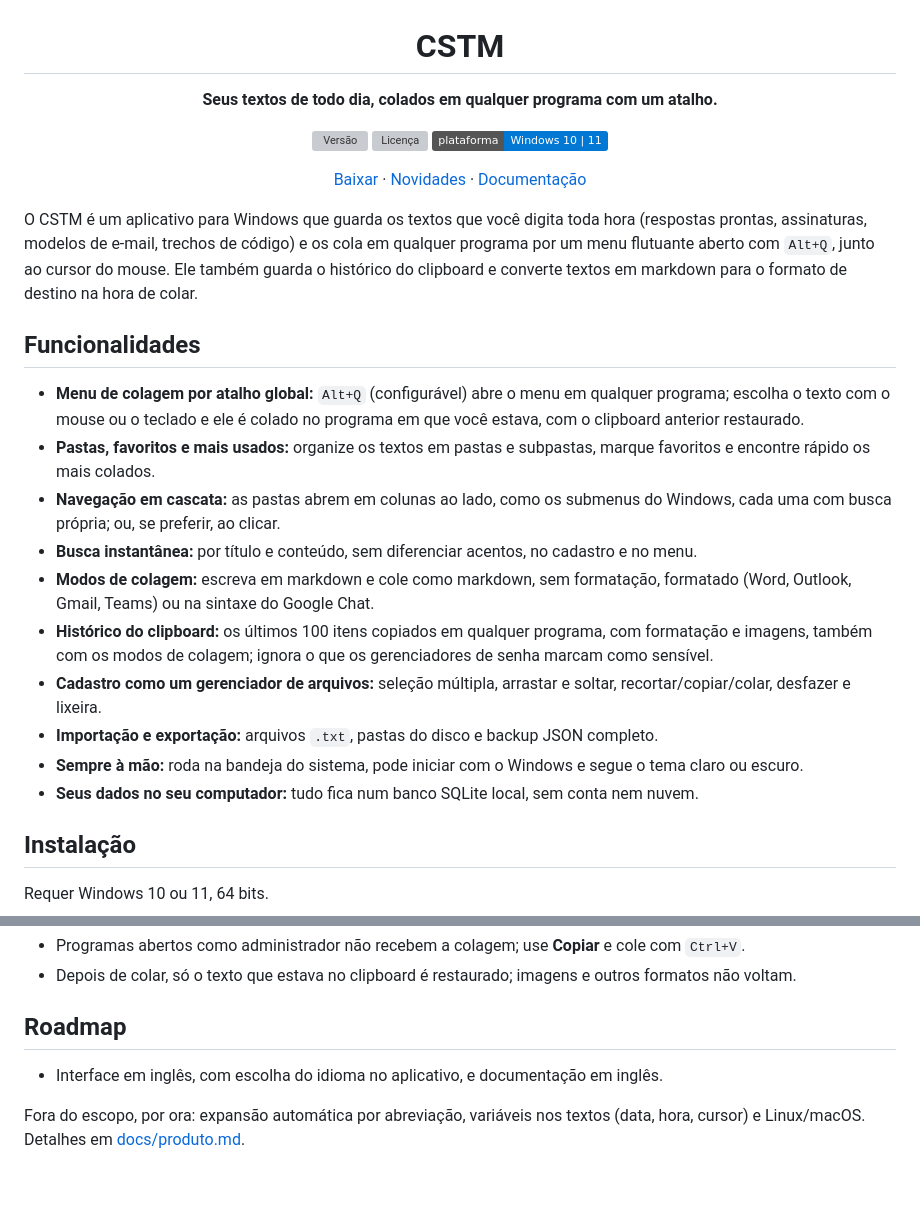
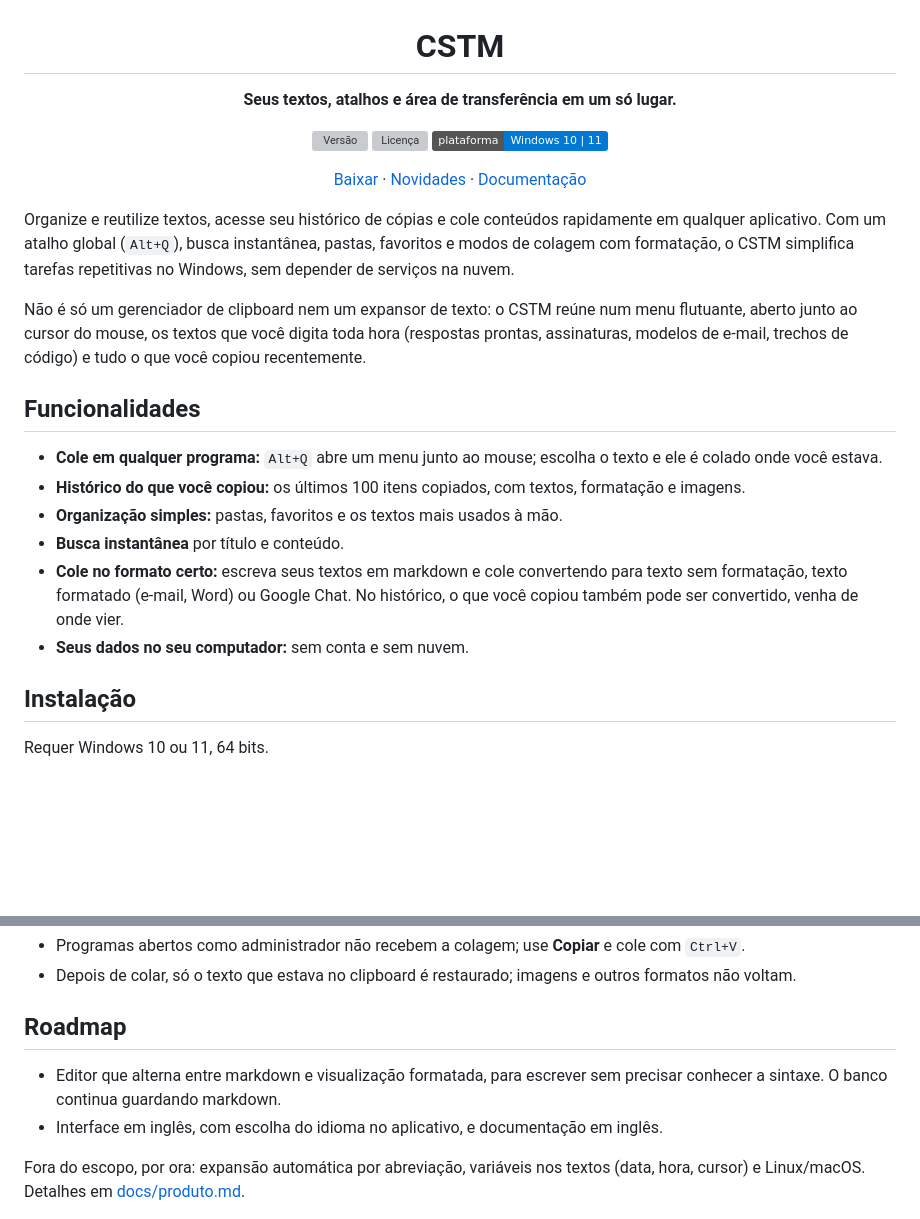
Before and after one commit to marinsgabriel1997/CSTM, a Markdown page: README.md, 2 parts joined by grey strips. GitHub-like rendering; badges without logos; blank space fills up the shorter version; grey boxes are pictures that could not be loaded.

Commit message:
docs(readme): apresenta o CSTM como gerenciador de textos e da área de transferência

```diff
--- a/README.md
+++ b/README.md
@@ -2,7 +2,7 @@
 
 # CSTM
 
-**Seus textos de todo dia, colados em qualquer programa com um atalho.**
+**Seus textos, atalhos e área de transferência em um só lugar.**
 
 [![Versão](https://img.shields.io/github/v/release/marinsgabriel1997/CSTM?label=vers%C3%A3o)](https://github.com/marinsgabriel1997/CSTM/releases/latest)
 [![Licença](https://img.shields.io/github/license/marinsgabriel1997/CSTM?label=licen%C3%A7a)](LICENSE)
@@ -12,20 +12,18 @@
 
 </div>
 
-O CSTM é um aplicativo para Windows que guarda os textos que você digita toda hora (respostas prontas, assinaturas, modelos de e-mail, trechos de código) e os cola em qualquer programa por um menu flutuante aberto com `Alt+Q`, junto ao cursor do mouse. Ele também guarda o histórico do clipboard e converte textos em markdown para o formato de destino na hora de colar.
+Organize e reutilize textos, acesse seu histórico de cópias e cole conteúdos rapidamente em qualquer aplicativo. Com um atalho global (`Alt+Q`), busca instantânea, pastas, favoritos e modos de colagem com formatação, o CSTM simplifica tarefas repetitivas no Windows, sem depender de serviços na nuvem.
+
+Não é só um gerenciador de clipboard nem um expansor de texto: o CSTM reúne num menu flutuante, aberto junto ao cursor do mouse, os textos que você digita toda hora (respostas prontas, assinaturas, modelos de e-mail, trechos de código) e tudo o que você copiou recentemente.
 
 ## Funcionalidades
 
-- **Menu de colagem por atalho global:** `Alt+Q` (configurável) abre o menu em qualquer programa; escolha o texto com o mouse ou o teclado e ele é colado no programa em que você estava, com o clipboard anterior restaurado.
-- **Pastas, favoritos e mais usados:** organize os textos em pastas e subpastas, marque favoritos e encontre rápido os mais colados.
-- **Navegação em cascata:** as pastas abrem em colunas ao lado, como os submenus do Windows, cada uma com busca própria; ou, se preferir, ao clicar.
-- **Busca instantânea:** por título e conteúdo, sem diferenciar acentos, no cadastro e no menu.
-- **Modos de colagem:** escreva em markdown e cole como markdown, sem formatação, formatado (Word, Outlook, Gmail, Teams) ou na sintaxe do Google Chat.
-- **Histórico do clipboard:** os últimos 100 itens copiados em qualquer programa, com formatação e imagens, também com os modos de colagem; ignora o que os gerenciadores de senha marcam como sensível.
-- **Cadastro como um gerenciador de arquivos:** seleção múltipla, arrastar e soltar, recortar/copiar/colar, desfazer e lixeira.
-- **Importação e exportação:** arquivos `.txt`, pastas do disco e backup JSON completo.
-- **Sempre à mão:** roda na bandeja do sistema, pode iniciar com o Windows e segue o tema claro ou escuro.
-- **Seus dados no seu computador:** tudo fica num banco SQLite local, sem conta nem nuvem.
+- **Cole em qualquer programa:** `Alt+Q` abre um menu junto ao mouse; escolha o texto e ele é colado onde você estava.
+- **Histórico do que você copiou:** os últimos 100 itens copiados, com textos, formatação e imagens.
+- **Organização simples:** pastas, favoritos e os textos mais usados à mão.
+- **Busca instantânea** por título e conteúdo.
+- **Cole no formato certo:** escreva seus textos em markdown e cole convertendo para texto sem formatação, texto formatado (e-mail, Word) ou Google Chat. No histórico, o que você copiou também pode ser convertido, venha de onde vier.
+- **Seus dados no seu computador:** sem conta e sem nuvem.
 
 ## Instalação
 
@@ -57,6 +55,7 @@ Os dados ficam em `%APPDATA%\com.gabriel.cstm\cstm.db`.
 
 ## Roadmap
 
+- Editor que alterna entre markdown e visualização formatada, para escrever sem precisar conhecer a sintaxe. O banco continua guardando markdown.
 - Interface em inglês, com escolha do idioma no aplicativo, e documentação em inglês.
 
 Fora do escopo, por ora: expansão automática por abreviação, variáveis nos textos (data, hora, cursor) e Linux/macOS. Detalhes em [docs/produto.md](docs/produto.md#fora-do-escopo).
```
